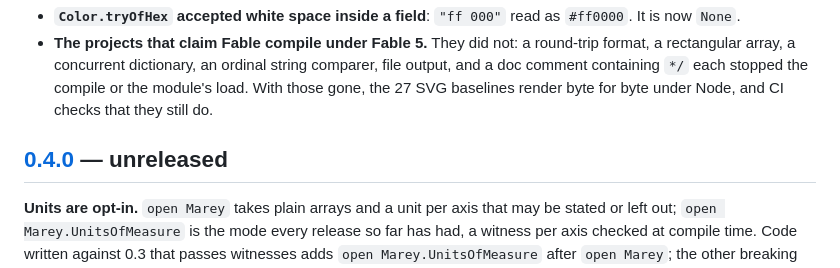
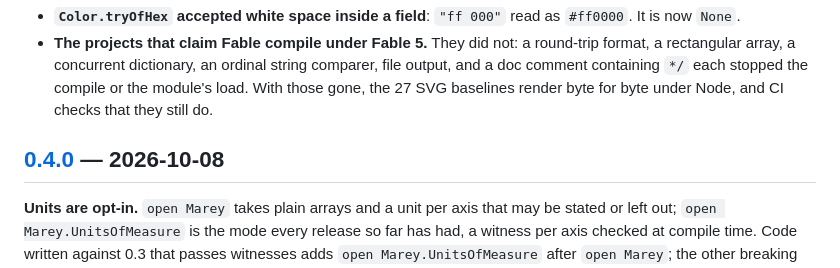
Before and after one commit to Axym-Labs/marey, a Markdown page: CHANGELOG.md, the part around one of its changes. GitHub-like rendering.

Commit message:
changelog: 0.4.0 released on 2026-10-08
Co-Authored-By: Claude Opus 5.5 <noreply@anthropic.com>

```diff
--- a/CHANGELOG.md
+++ b/CHANGELOG.md
@@ -37,7 +37,7 @@ land in a minor release.
   doc comment containing `*/` each stopped the compile or the module's load. With those gone,
   the 27 SVG baselines render byte for byte under Node, and CI checks that they still do.
 
-## [0.4.0] — unreleased
+## [0.4.0] — 2026-10-08
 
 **Units are opt-in.** `open Marey` takes plain arrays and a unit per axis that may be stated or
 left out; `open Marey.UnitsOfMeasure` is the mode every release so far has had, a witness per axis
```
Also changed, not shown: other parts of CHANGELOG.md (+2 -2 lines).
